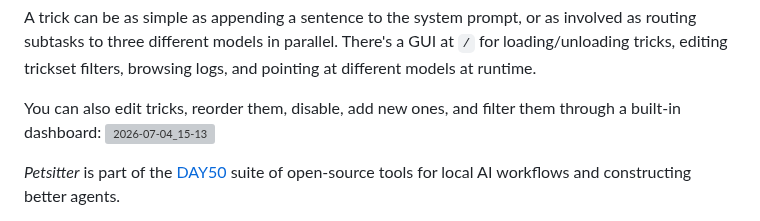
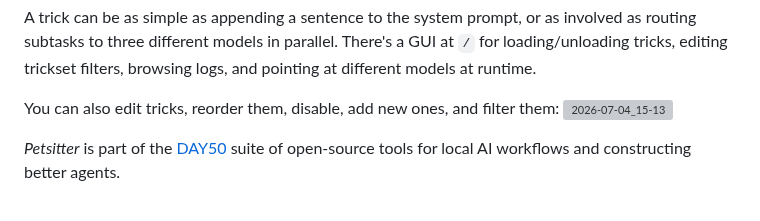
Before and after one commit to day50-dev/Petsitter, a Markdown page: README.md, the part around the change. Rendered like a GitHub page; grey boxes are pictures that could not be loaded.

Commit message:
Update README to remove dashboard reference
Removed mention of a built-in dashboard for filtering tricks.

```diff
--- a/README.md
+++ b/README.md
@@ -23,7 +23,7 @@ Petsitter intercepts every request/response pair and runs it through a pipeline
 
 A trick can be as simple as appending a sentence to the system prompt, or as involved as routing subtasks to three different models in parallel. There's a GUI at `/` for loading/unloading tricks, editing trickset filters, browsing logs, and pointing at different models at runtime.
 
-You can also edit tricks, reorder them, disable, add new ones, and filter them through a built-in dashboard:
+You can also edit tricks, reorder them, disable, add new ones, and filter them:
 <img alt="2026-07-04_15-13" src="https://github.com/user-attachments/assets/c623f29a-8724-4fdb-bc6d-a76c3022183a" />
 
 
```
